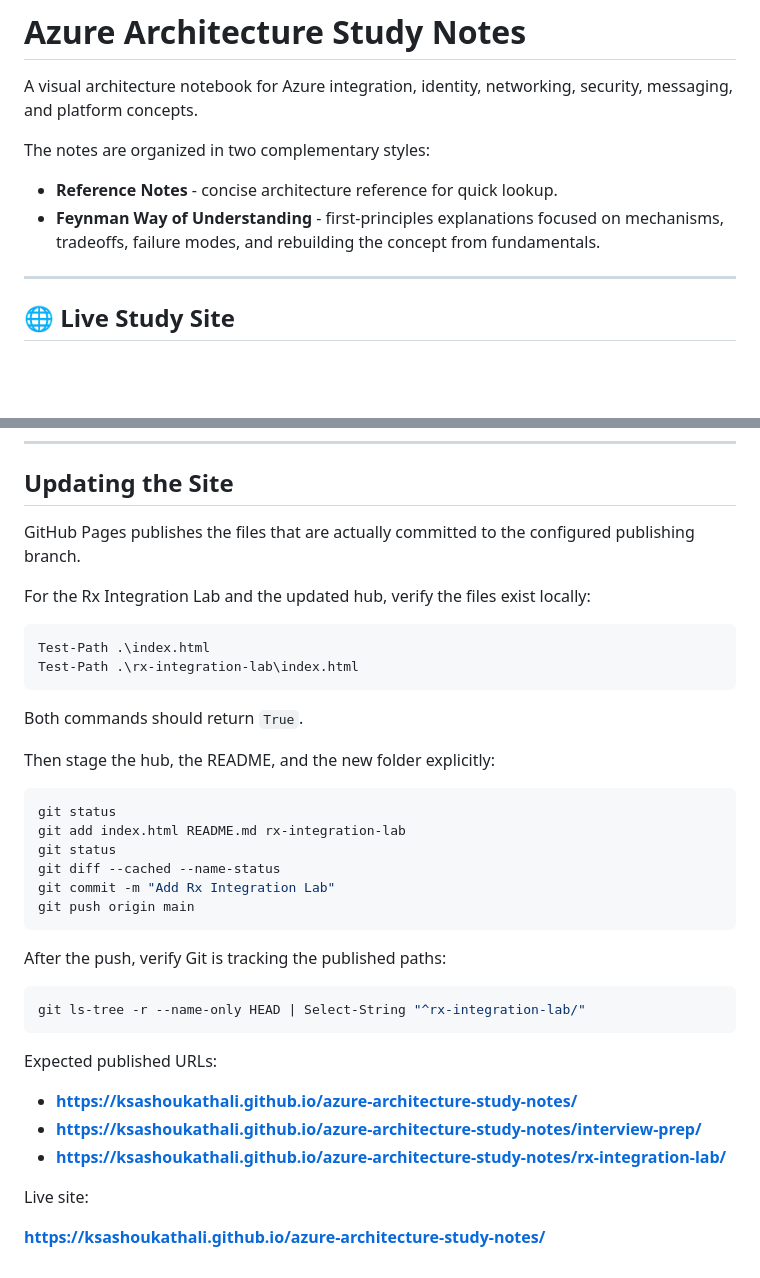
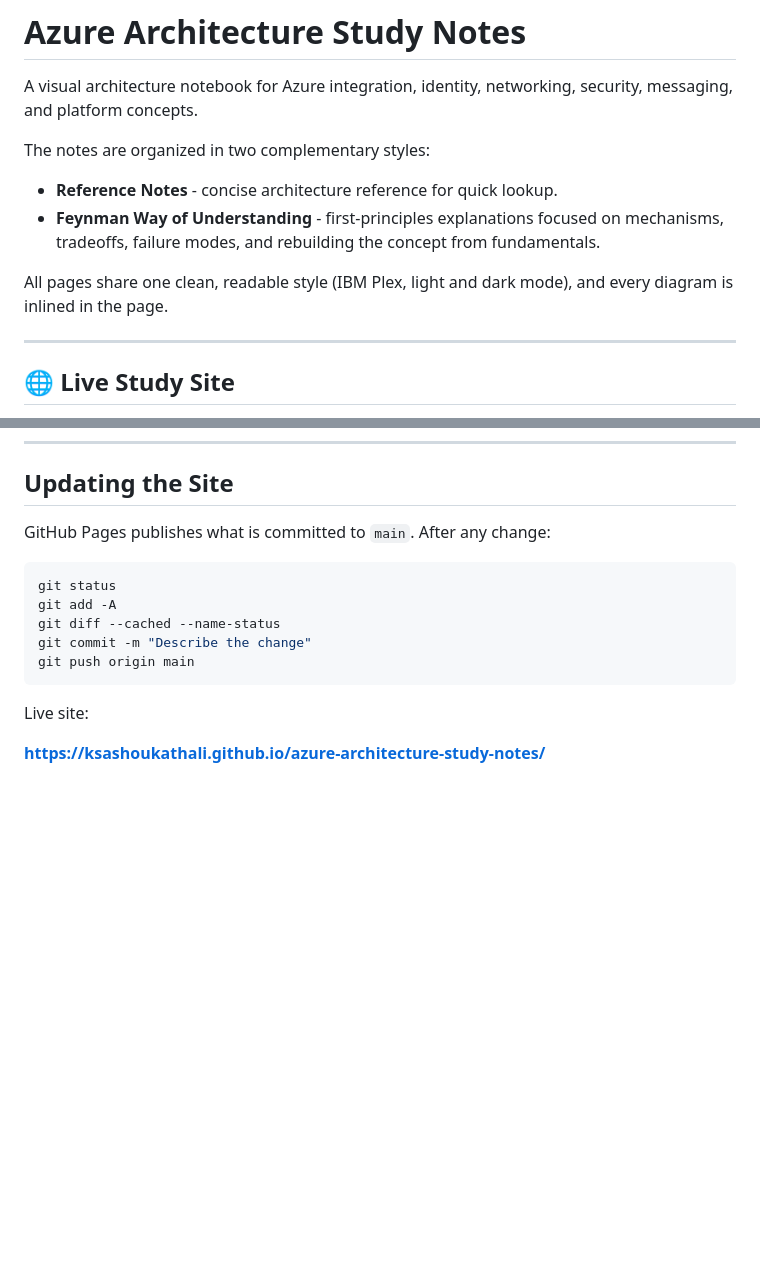
Before and after one commit to KSAShoukathAli/azure-architecture-study-notes, a Markdown page: README.md, 2 parts joined by grey strips. Rendered like a GitHub page; blank space fills up the shorter version.

````diff
--- a/README.md
+++ b/README.md
@@ -6,6 +6,8 @@ The notes are organized in two complementary styles:
 
 - **Reference Notes** - concise architecture reference for quick lookup.
 - **Feynman Way of Understanding** - first-principles explanations focused on mechanisms, tradeoffs, failure modes, and rebuilding the concept from fundamentals.
+
+All pages share one clean, readable style (IBM Plex, light and dark mode), and every diagram is inlined in the page.
 
 ---
 
@@ -485,39 +523,15 @@ The goal is to be able to answer:
 
 ## Updating the Site
 
-GitHub Pages publishes the files that are actually committed to the configured publishing branch.
-
-For the Rx Integration Lab and the updated hub, verify the files exist locally:
-
-```powershell
-Test-Path .\index.html
-Test-Path .\rx-integration-lab\index.html
-```
-
-Both commands should return `True`.
-
-Then stage the hub, the README, and the new folder explicitly:
+GitHub Pages publishes what is committed to `main`. After any change:
 
 ```powershell
 git status
-git add index.html README.md rx-integration-lab
-git status
+git add -A
 git diff --cached --name-status
-git commit -m "Add Rx Integration Lab"
+git commit -m "Describe the change"
 git push origin main
 ```
-
-After the push, verify Git is tracking the published paths:
-
-```powershell
-git ls-tree -r --name-only HEAD | Select-String "^rx-integration-lab/"
-```
-
-Expected published URLs:
-
-- **https://ksashoukathali.github.io/azure-architecture-study-notes/**
-- **https://ksashoukathali.github.io/azure-architecture-study-notes/interview-prep/**
-- **https://ksashoukathali.github.io/azure-architecture-study-notes/rx-integration-lab/**
 
 Live site:
 
````
Also changed, not shown: other parts of README.md (+39 -3 lines).
